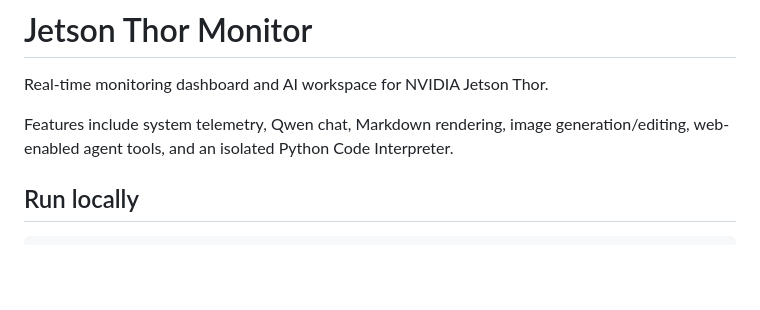
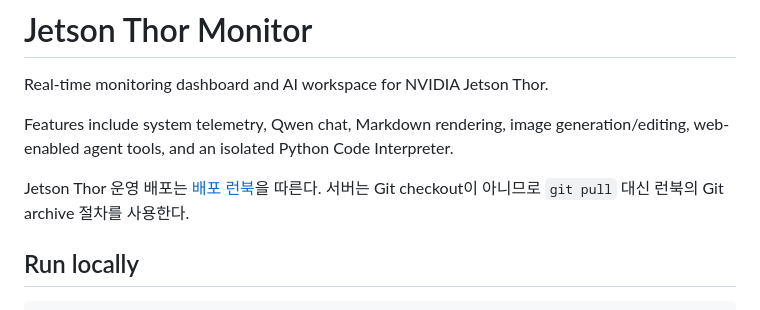
Before and after one commit to juper007/Thor-manager, a Markdown page: README.md, the part around the change. Rendered like a GitHub page; blank space fills up the shorter version.

Commit message:
Document Thor deployment runbook

```diff
--- a/README.md
+++ b/README.md
@@ -3,6 +3,8 @@
 Real-time monitoring dashboard and AI workspace for NVIDIA Jetson Thor.
 
 Features include system telemetry, Qwen chat, Markdown rendering, image generation/editing, web-enabled agent tools, and an isolated Python Code Interpreter.
+
+Jetson Thor 운영 배포는 [배포 런북](docs/deployment-runbook.md)을 따른다. 서버는 Git checkout이 아니므로 `git pull` 대신 런북의 Git archive 절차를 사용한다.
 
 ## Run locally
 
```
Also changed, not shown: docs/deployment-runbook.md (added, +248 -0 lines).
